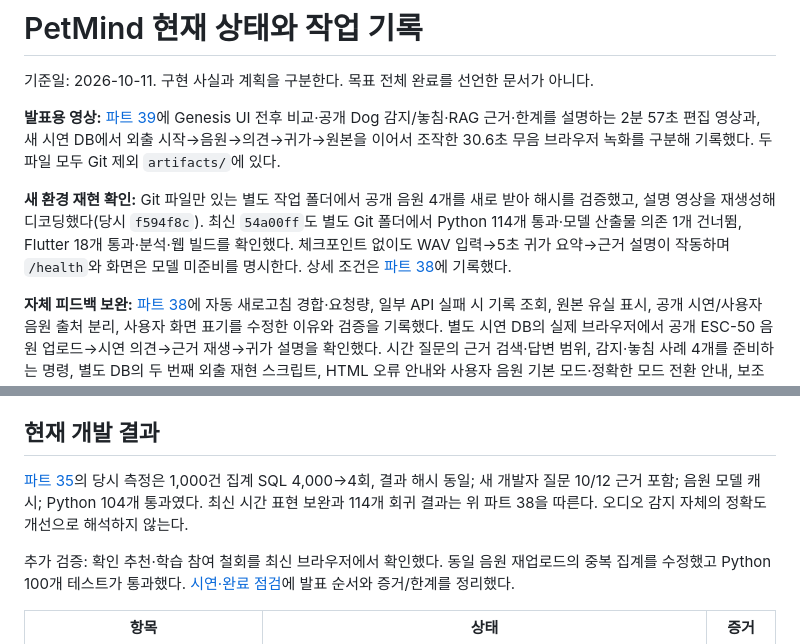
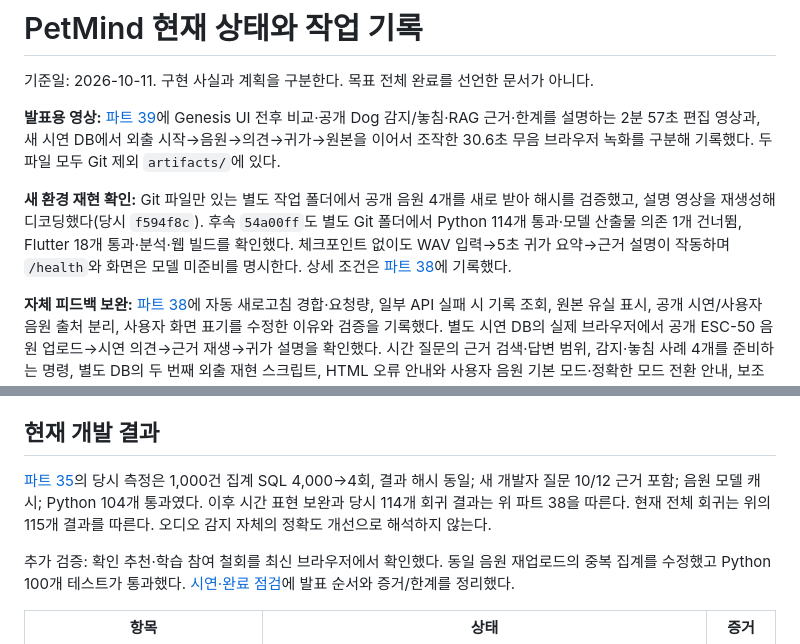
Before and after one commit to kuro-0211/capstone, a Markdown page: docs/STATUS.md, 2 parts joined by grey strips. Drawn GitHub-style.

```diff
--- a/docs/STATUS.md
+++ b/docs/STATUS.md
@@ -4,7 +4,7 @@
 
 **발표용 영상:** [파트 39](39_Genesis_브라우저_설명영상.md)에 Genesis UI 전후 비교·공개 Dog 감지/놓침·RAG 근거·한계를 설명하는 2분 57초 편집 영상과, 새 시연 DB에서 외출 시작→음원→의견→귀가→원본을 이어서 조작한 30.6초 무음 브라우저 녹화를 구분해 기록했다. 두 파일 모두 Git 제외 `artifacts/`에 있다.
 
-**새 환경 재현 확인:** Git 파일만 있는 별도 작업 폴더에서 공개 음원 4개를 새로 받아 해시를 검증했고, 설명 영상을 재생성해 디코딩했다(당시 `f594f8c`). 최신 `54a00ff`도 별도 Git 폴더에서 Python 114개 통과·모델 산출물 의존 1개 건너뜀, Flutter 18개 통과·분석·웹 빌드를 확인했다. 체크포인트 없이도 WAV 입력→5초 귀가 요약→근거 설명이 작동하며 `/health`와 화면은 모델 미준비를 명시한다. 상세 조건은 [파트 38](38_자체피드백_안정성_출처_사용성.md)에 기록했다.
+**새 환경 재현 확인:** Git 파일만 있는 별도 작업 폴더에서 공개 음원 4개를 새로 받아 해시를 검증했고, 설명 영상을 재생성해 디코딩했다(당시 `f594f8c`). 후속 `54a00ff`도 별도 Git 폴더에서 Python 114개 통과·모델 산출물 의존 1개 건너뜀, Flutter 18개 통과·분석·웹 빌드를 확인했다. 체크포인트 없이도 WAV 입력→5초 귀가 요약→근거 설명이 작동하며 `/health`와 화면은 모델 미준비를 명시한다. 상세 조건은 [파트 38](38_자체피드백_안정성_출처_사용성.md)에 기록했다.
 
 **자체 피드백 보완:** [파트 38](38_자체피드백_안정성_출처_사용성.md)에 자동 새로고침 경합·요청량, 일부 API 실패 시 기록 조회, 원본 유실 표시, 공개 시연/사용자 음원 출처 분리, 사용자 화면 표기를 수정한 이유와 검증을 기록했다. 별도 시연 DB의 실제 브라우저에서 공개 ESC-50 음원 업로드→시연 의견→근거 재생→귀가 설명을 확인했다. 시간 질문의 근거 검색·답변 범위, 감지·놓침 사례 4개를 준비하는 명령, 별도 DB의 두 번째 외출 재현 스크립트, HTML 오류 안내와 사용자 음원 기본 모드·정확한 모드 전환 안내, 보조 API 장애 때 핵심 관찰 유지, 과거 인용 기록의 원본 근거 열기와 모바일 선택 항목 축약도 보완했다. 최신 전체 회귀는 Python 115개·Flutter 18개 통과, Flutter 정적 분석·웹 빌드 완료다.
 
@@ -25,7 +25,7 @@
 
 ## 현재 개발 결과
 
-[파트 35](35_프로세스_정확성_최적화.md)의 당시 측정은 1,000건 집계 SQL 4,000→4회, 결과 해시 동일; 새 개발자 질문 10/12 근거 포함; 음원 모델 캐시; Python 104개 통과였다. 최신 시간 표현 보완과 114개 회귀 결과는 위 파트 38을 따른다. 오디오 감지 자체의 정확도 개선으로 해석하지 않는다.
+[파트 35](35_프로세스_정확성_최적화.md)의 당시 측정은 1,000건 집계 SQL 4,000→4회, 결과 해시 동일; 새 개발자 질문 10/12 근거 포함; 음원 모델 캐시; Python 104개 통과였다. 이후 시간 표현 보완과 당시 114개 회귀 결과는 위 파트 38을 따른다. 현재 전체 회귀는 위의 115개 결과를 따른다. 오디오 감지 자체의 정확도 개선으로 해석하지 않는다.
 
 추가 검증: 확인 추천·학습 참여 철회를 최신 브라우저에서 확인했다. 동일 음원 재업로드의 중복 집계를 수정했고 Python 100개 테스트가 통과했다. [시연·완료 점검](34_음성중심_시연_완료점검.md)에 발표 순서와 증거/한계를 정리했다.
 
```
Also changed, not shown: docs/40_중간발표_시연_체크포인트.md (+1 -1 lines), 1 other file.
